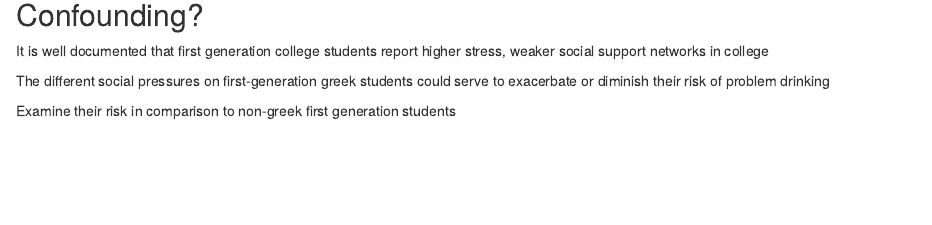
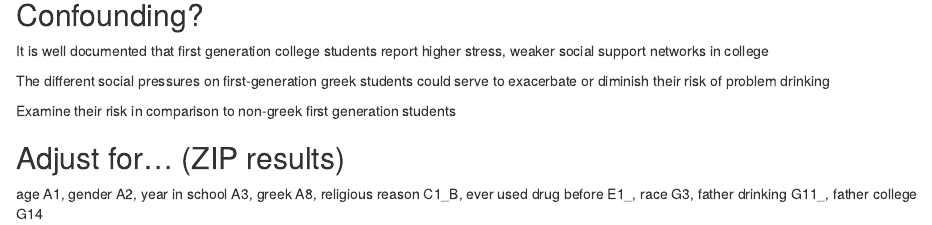
Before and after one commit to STA-723/Case-Study-3-team-7, an R Markdown document (ResearchOutline.Rmd): the page in a window 1100 px wide, from 380 px down. Rendered offline with R 4.5, knitr and Pandoc, with nearby package versions.

Commit message:
Add files via upload

```diff
--- a/ResearchOutline.Rmd
+++ b/ResearchOutline.Rmd
@@ -24,12 +24,12 @@ GPA:
 ?? Is the greek:firstgeneration interaction significant?
 ?? (If we have time) is the greek:firstgeneration interaction changing over time?
 
-
-
-
 ## Confounding?
 It is well documented that first generation college students report higher stress, weaker social support networks in college
 
 The different social pressures on first-generation greek students could serve to exacerbate or diminish their risk of problem drinking
 
 Examine their risk in comparison to non-greek first generation students
+
+## Adjust for... (ZIP results)
+age A1, gender A2, year in school A3, greek A8, religious reason C1_B, ever used drug before E1_, race G3, father drinking G11_, father college G14
```
